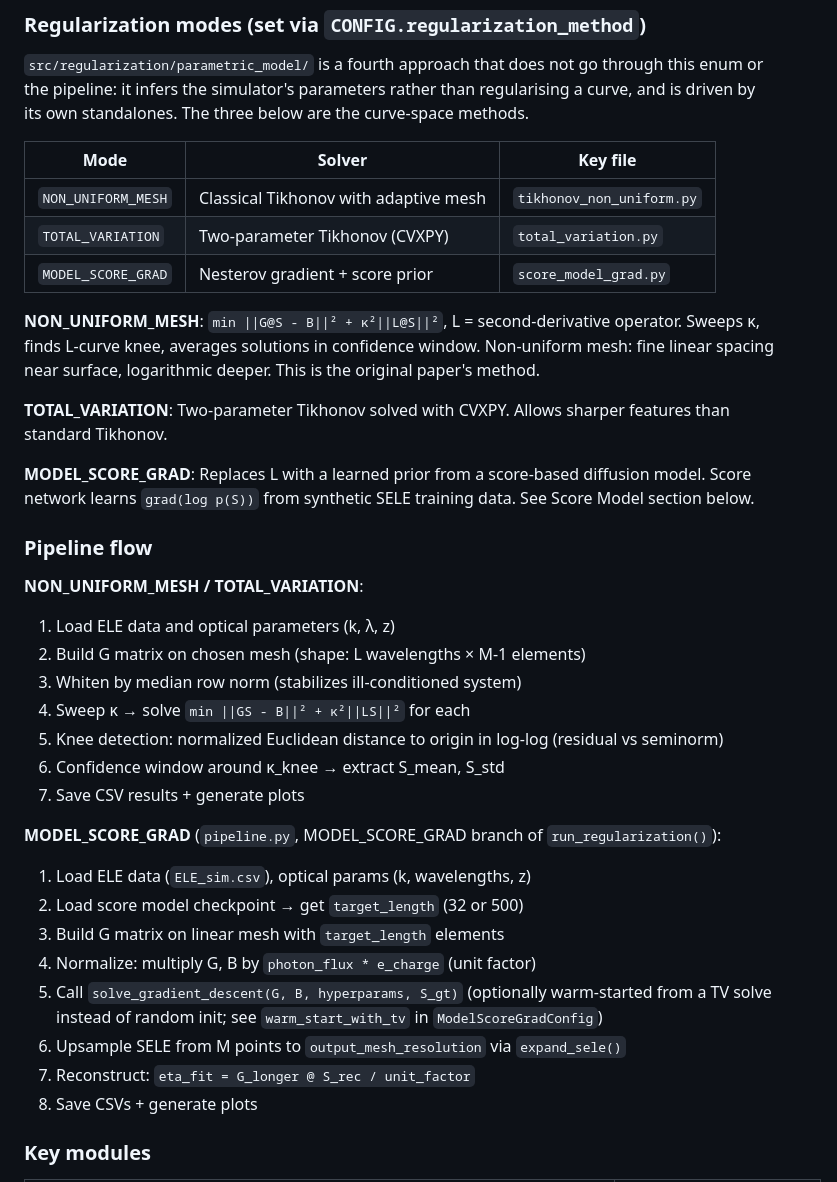
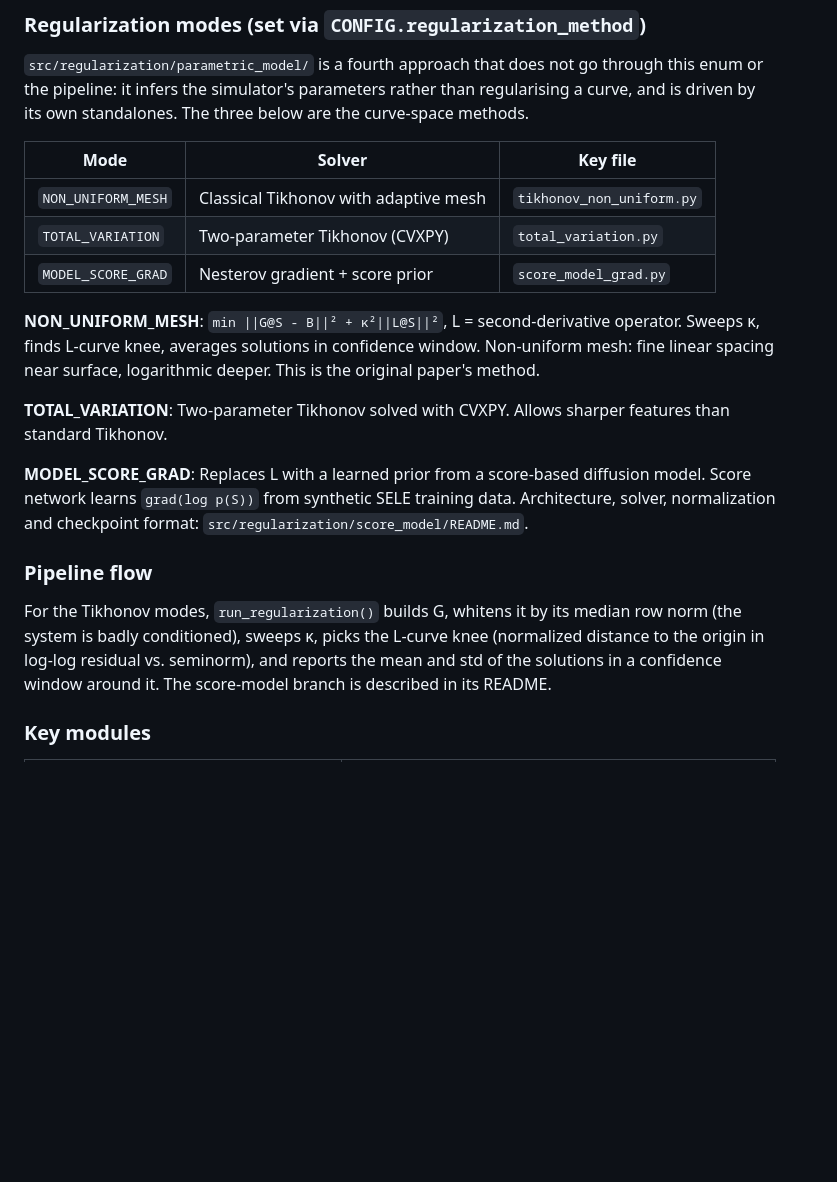
Before and after one commit to LirazDvorkind/SELE_Regularization, a Markdown page: CLAUDE.md, the part around one of its changes. Rendered like a GitHub page; blank space fills up the shorter version.

```diff
--- a/CLAUDE.md
+++ b/CLAUDE.md
@@ -166,38 +204,25 @@ Key packages: `numpy`, `scipy`, `matplotlib`, `torch`, `cvxpy`, `mplcursors`, `s
 enum or the pipeline: it infers the simulator's parameters rather than regularising a curve,
 and is driven by its own standalones. The three below are the curve-space methods.
 
-| Mode | Solver | Key file |
-|------|--------|---------|
+| Mode               | Solver                                | Key file                  |
+| ------------------ | ------------------------------------- | ------------------------- |
 | `NON_UNIFORM_MESH` | Classical Tikhonov with adaptive mesh | `tikhonov_non_uniform.py` |
-| `TOTAL_VARIATION` | Two-parameter Tikhonov (CVXPY) | `total_variation.py` |
-| `MODEL_SCORE_GRAD` | Nesterov gradient + score prior | `score_model_grad.py` |
+| `TOTAL_VARIATION`  | Two-parameter Tikhonov (CVXPY)        | `total_variation.py`      |
+| `MODEL_SCORE_GRAD` | Nesterov gradient + score prior       | `score_model_grad.py`     |
 
 **NON_UNIFORM_MESH**: `min ||G@S - B||² + κ²||L@S||²`, L = second-derivative operator. Sweeps κ, finds L-curve knee, averages solutions in confidence window. Non-uniform mesh: fine linear spacing near surface, logarithmic deeper. This is the original paper's method.
 
 **TOTAL_VARIATION**: Two-parameter Tikhonov solved with CVXPY. Allows sharper features than standard Tikhonov.
 
-**MODEL_SCORE_GRAD**: Replaces L with a learned prior from a score-based diffusion model. Score network learns `grad(log p(S))` from synthetic SELE training data. See Score Model section below.
+**MODEL_SCORE_GRAD**: Replaces L with a learned prior from a score-based diffusion model. Score network learns `grad(log p(S))` from synthetic SELE training data. Architecture, solver, normalization and checkpoint format:
+`src/regularization/score_model/README.md`.
 
 ### Pipeline flow
 
-**NON_UNIFORM_MESH / TOTAL_VARIATION**:
-1. Load ELE data and optical parameters (k, λ, z)
-2. Build G matrix on chosen mesh (shape: L wavelengths × M-1 elements)
-3. Whiten by median row norm (stabilizes ill-conditioned system)
-4. Sweep κ → solve `min ||GS - B||² + κ²||LS||²` for each
-5. Knee detection: normalized Euclidean distance to origin in log-log (residual vs seminorm)
-6. Confidence window around κ_knee → extract S_mean, S_std
-7. Save CSV results + generate plots
-
-**MODEL_SCORE_GRAD** (`pipeline.py`, MODEL_SCORE_GRAD branch of `run_regularization()`):
-1. Load ELE data (`ELE_sim.csv`), optical params (k, wavelengths, z)
-2. Load score model checkpoint → get `target_length` (32 or 500)
-3. Build G matrix on linear mesh with `target_length` elements
-4. Normalize: multiply G, B by `photon_flux * e_charge` (unit factor)
-5. Call `solve_gradient_descent(G, B, hyperparams, S_gt)` (optionally warm-started from a TV solve instead of random init; see `warm_start_with_tv` in `ModelScoreGradConfig`)
-6. Upsample SELE from M points to `output_mesh_resolution` via `expand_sele()`
-7. Reconstruct: `eta_fit = G_longer @ S_rec / unit_factor`
-8. Save CSVs + generate plots
+For the Tikhonov modes, `run_regularization()` builds G, whitens it by its median row norm
+(the system is badly conditioned), sweeps κ, picks the L-curve knee (normalized distance to
+the origin in log-log residual vs. seminorm), and reports the mean and std of the solutions in
+a confidence window around it. The score-model branch is described in its README.
 
 ### Key modules
 
```
Also changed, not shown: other parts of CLAUDE.md (+89 -118 lines), 1 other file.
